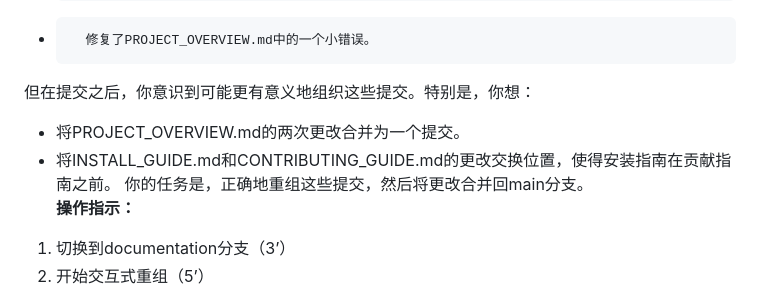
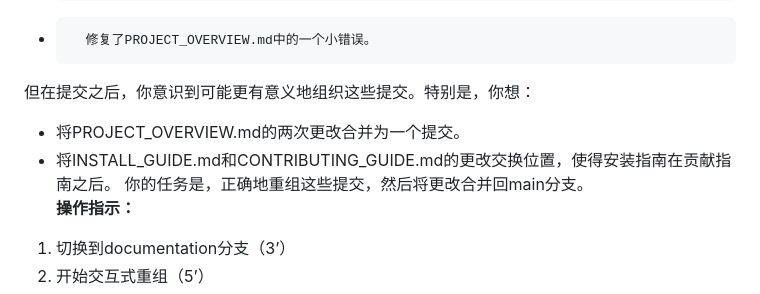
Before and after one commit to zsym-sjtu/sjtu-cs7354, a Markdown page: README.md, the part around the change. Drawn GitHub-style.

```diff
--- a/README.md
+++ b/README.md
@@ -58,7 +58,7 @@ dev分支上进行了4次提交（修改backend文件夹下project.txt），但
 * 		修复了PROJECT_OVERVIEW.md中的一个小错误。
 但在提交之后，你意识到可能更有意义地组织这些提交。特别是，你想：
 * 将PROJECT_OVERVIEW.md的两次更改合并为一个提交。
-* 将INSTALL_GUIDE.md和CONTRIBUTING_GUIDE.md的更改交换位置，使得安装指南在贡献指南之前。
+* 将INSTALL_GUIDE.md和CONTRIBUTING_GUIDE.md的更改交换位置，使得安装指南在贡献指南之后。
 你的任务是，正确地重组这些提交，然后将更改合并回main分支。
 **操作指示：**
 1. 切换到documentation分支（3’）
```
